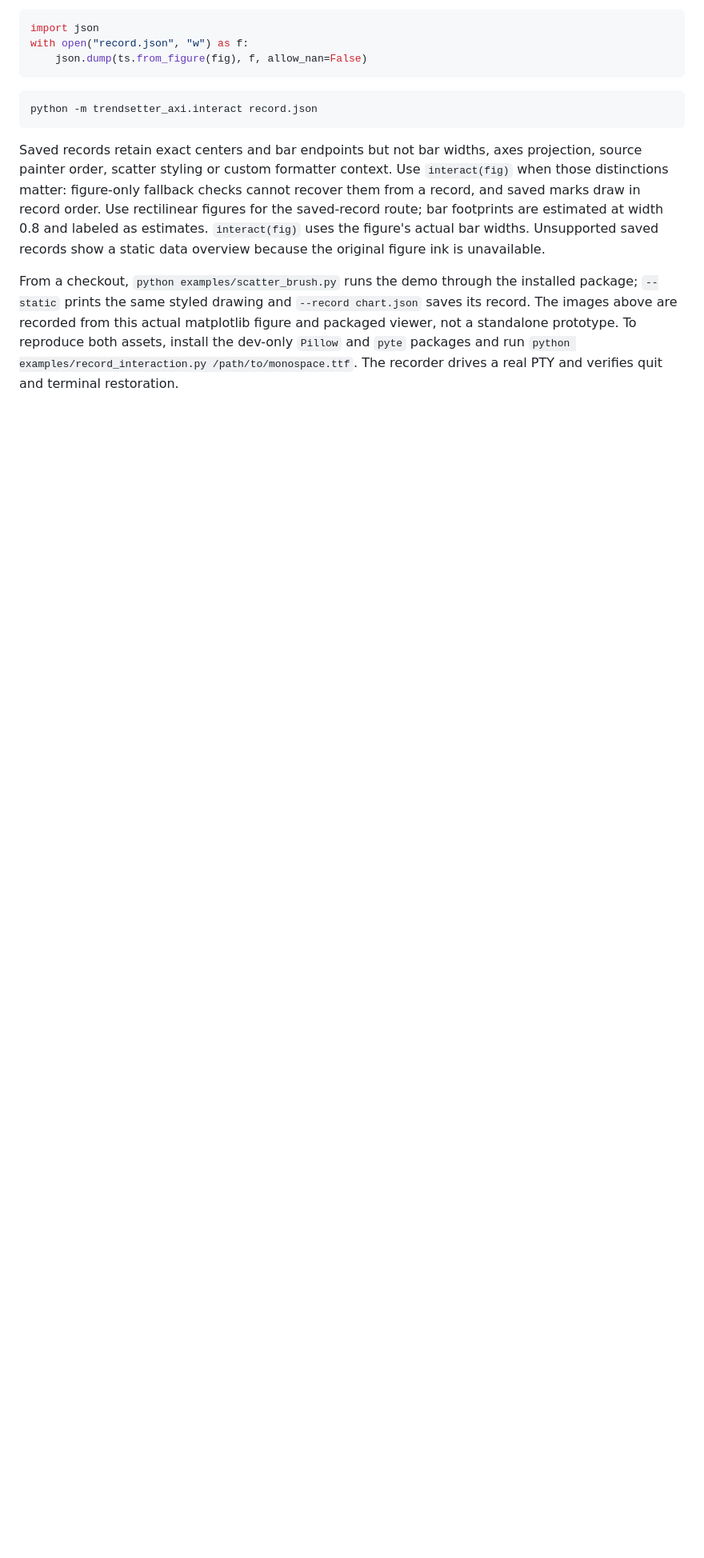
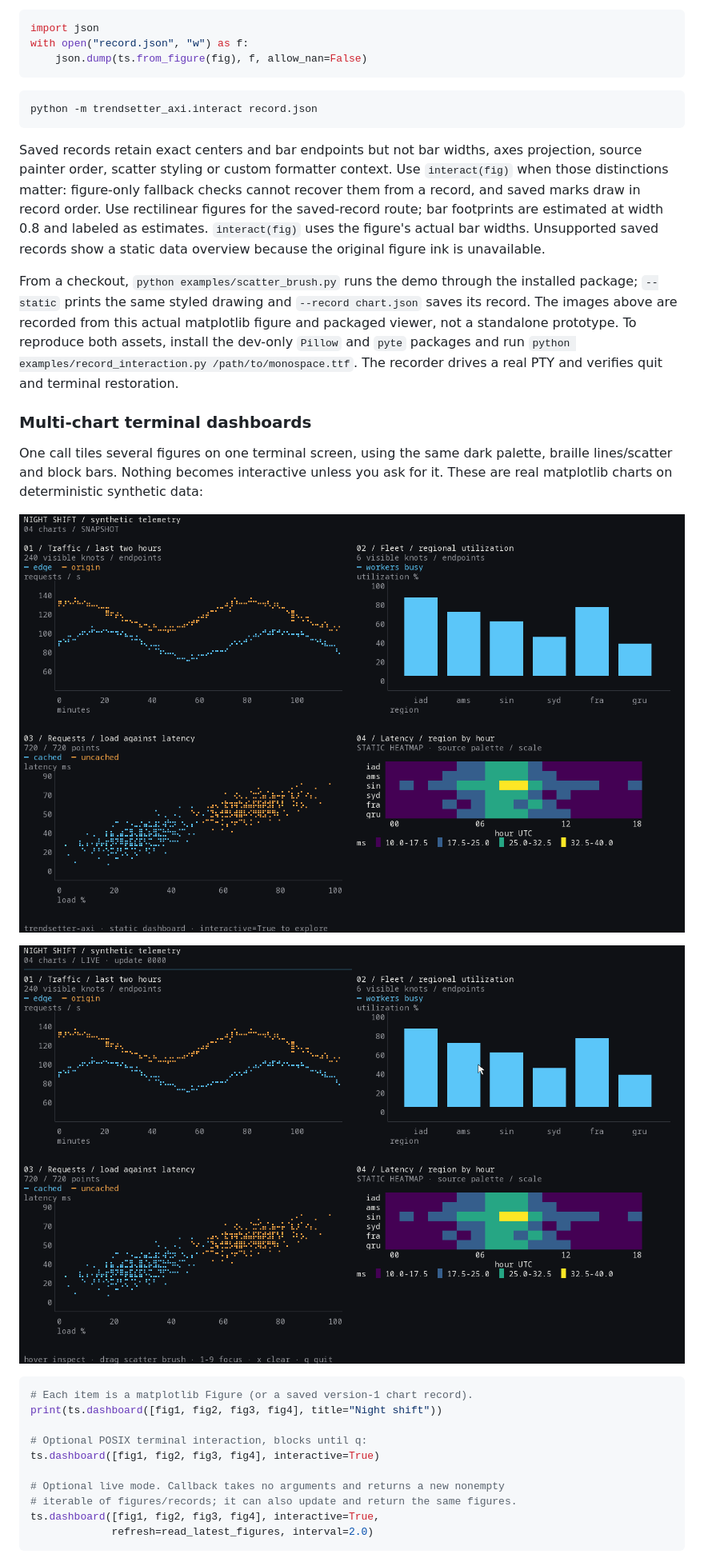
Before and after one commit to papayuh/trendsetter-axi, a Markdown page: README.md, the part around one of its changes. Shown at 80% size. Rendered like a GitHub page; pictures changed too: docs/dashboard-live.gif (added), docs/dashboard.png (added); blank space fills up the shorter version.

Commit message:
feat: finish dashboard and record live demo

````diff
--- a/README.md
+++ b/README.md
@@ -479,3 +479,26 @@ the dev-only `Pillow` and `pyte` packages and run
 `python examples/record_interaction.py /path/to/monospace.ttf`. The recorder drives
 a real PTY and verifies quit and terminal restoration.
 
+### Multi-chart terminal dashboards
+
+One call tiles several figures on one terminal screen, using the same dark
+palette, braille lines/scatter and block bars. Nothing becomes interactive unless
+you ask for it. These are real matplotlib charts on deterministic synthetic data:
+
+![Four-chart terminal dashboard: traffic lines, regional bars, request scatter and a latency heatmap](docs/dashboard.png)
+
+![Real terminal dashboard with live callback updates, exact bar hover and scatter brushing](docs/dashboard-live.gif)
+
+```python
+# Each item is a matplotlib Figure (or a saved version-1 chart record).
+print(ts.dashboard([fig1, fig2, fig3, fig4], title="Night shift"))
+
+# Optional POSIX terminal interaction, blocks until q:
+ts.dashboard([fig1, fig2, fig3, fig4], interactive=True)
+
+# Optional live mode. Callback takes no arguments and returns a new nonempty
+# iterable of figures/records; it can also update and return the same figures.
+ts.dashboard([fig1, fig2, fig3, fig4], interactive=True,
+             refresh=read_latest_figures, interval=2.0)
+```
+
````
Also changed, not shown: other parts of README.md (+33 -0 lines), CHANGELOG.md (+2 -0 lines), 6 other files.
